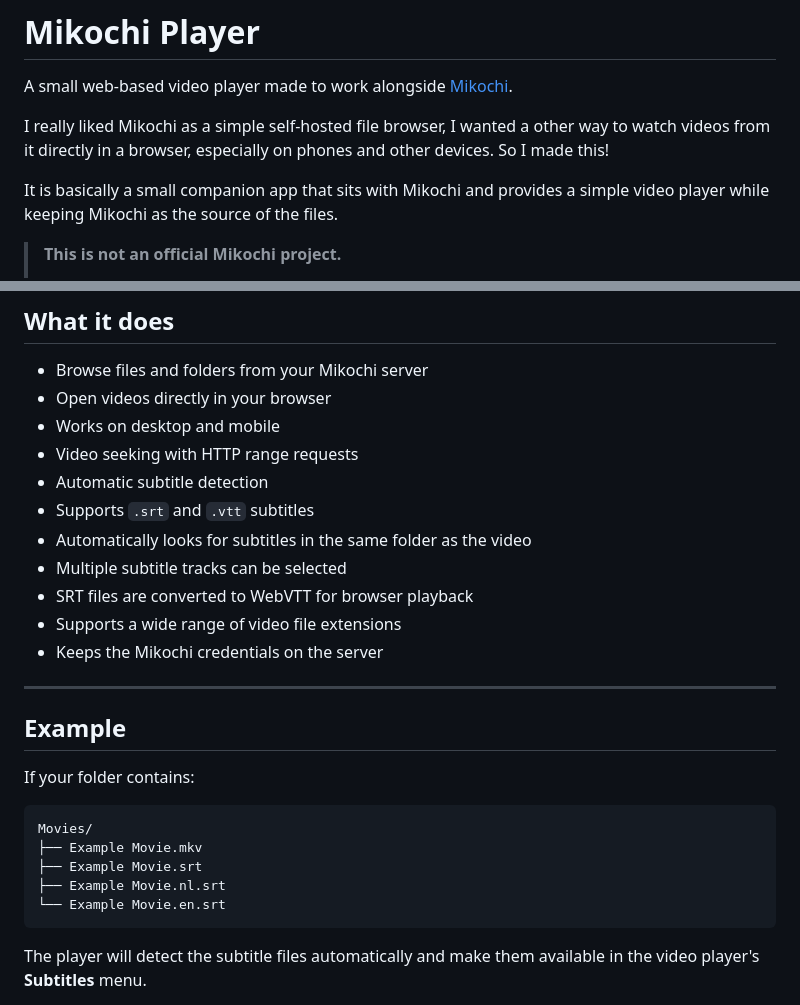
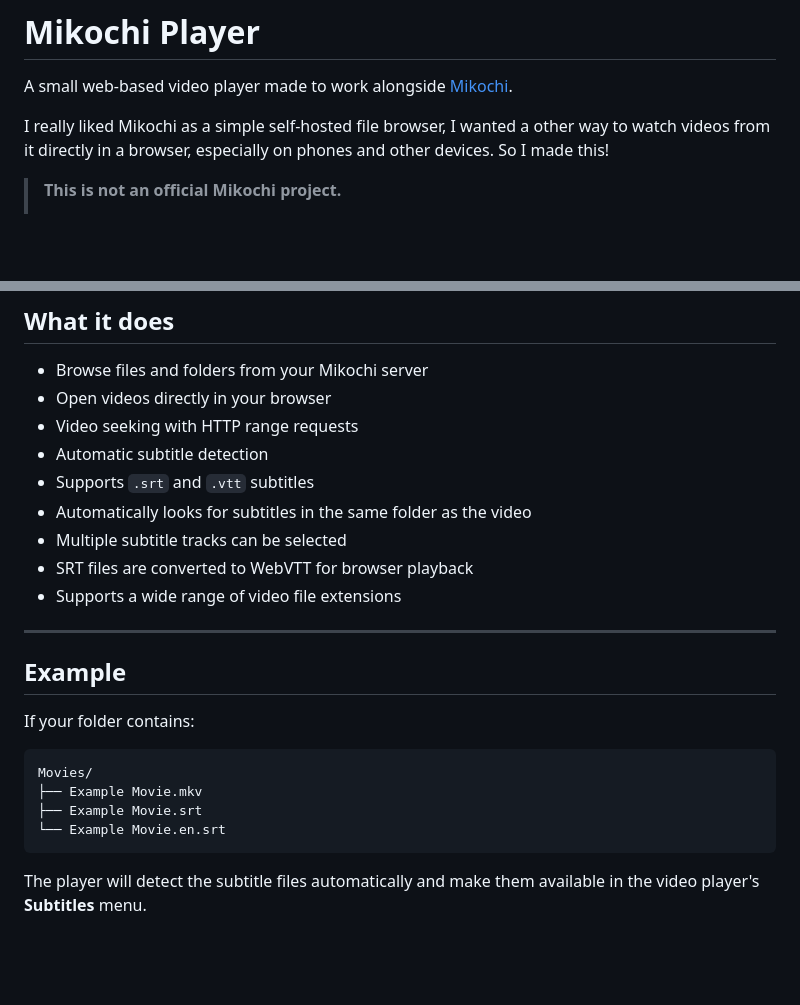
Before and after one commit to ymistyy/Mikochi-Player, a Markdown page: README.md, 2 parts joined by grey strips. Rendered like a GitHub page; blank space fills up the shorter version.

```diff
--- a/README.md
+++ b/README.md
@@ -4,8 +4,6 @@ A small web-based video player made to work alongside [Mikochi](https://github.c
 
 I really liked Mikochi as a simple self-hosted file browser,  I wanted a other way to watch videos from it directly in a browser, especially on phones and other devices.
 So I made this!
-
-It is basically a small companion app that sits with Mikochi and provides a simple video player while keeping Mikochi as the source of the files.
 
 > **This is not an official Mikochi project.**
 >
@@ -24,7 +22,6 @@ It is basically a small companion app that sits with Mikochi and provides a simp
 
 - Browse files and folders from your Mikochi server
 - Open videos directly in your browser
-- Works on desktop and mobile
 - Video seeking with HTTP range requests
 - Automatic subtitle detection
 - Supports `.srt` and `.vtt` subtitles
@@ -32,7 +29,6 @@ It is basically a small companion app that sits with Mikochi and provides a simp
 - Multiple subtitle tracks can be selected
 - SRT files are converted to WebVTT for browser playback
 - Supports a wide range of video file extensions
-- Keeps the Mikochi credentials on the server
 
 ---
 
@@ -43,7 +39,6 @@ If your folder contains:
     Movies/
     ├── Example Movie.mkv
     ├── Example Movie.srt
-    ├── Example Movie.nl.srt
     └── Example Movie.en.srt
 
 The player will detect the subtitle files automatically and make them available in the video player's **Subtitles** menu.
```
Also changed, not shown: other parts of README.md (+4 -53 lines).
